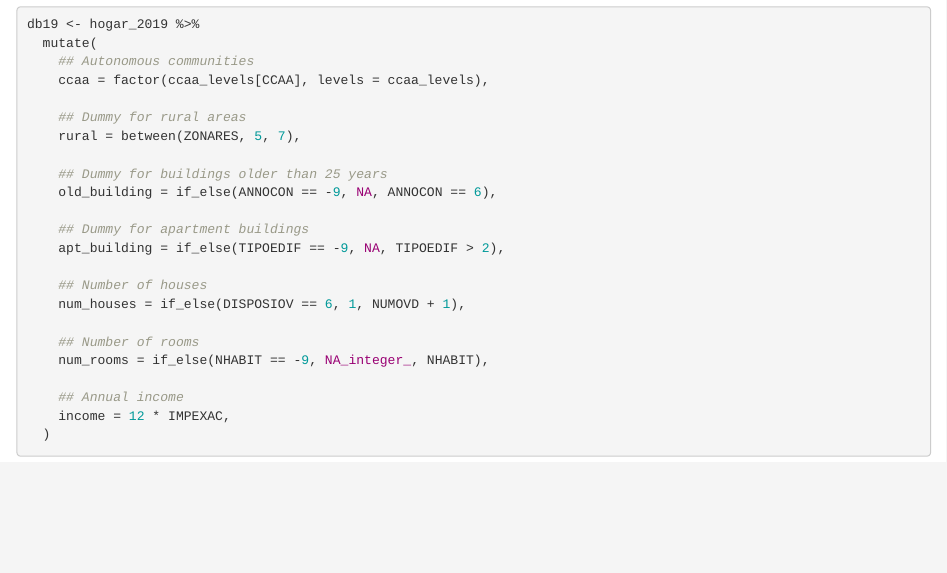
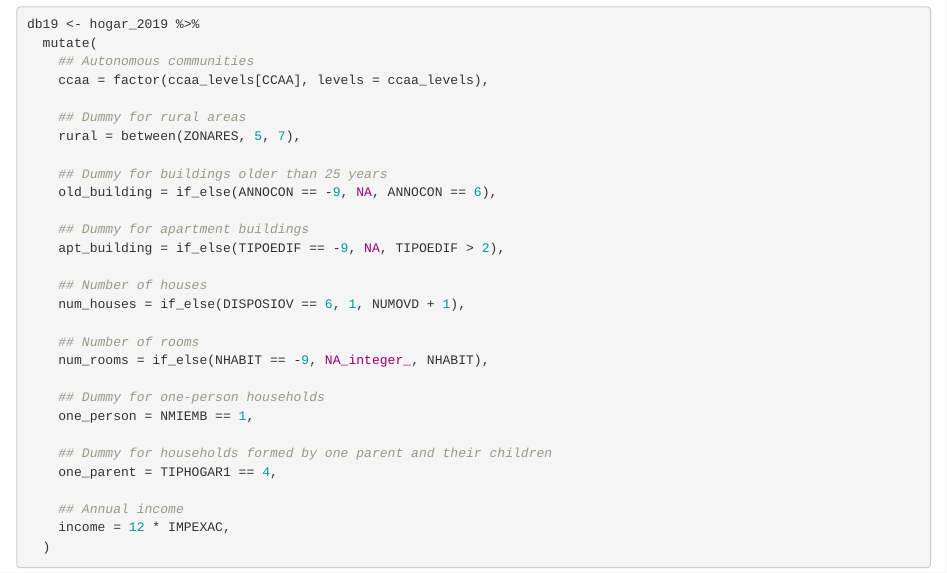
Before and after one commit to jcpernias/enpov, an R Markdown document (data2019.Rmd): the page in a window 1100 px wide, from 1070 px down. Rendered offline with R 4.5, knitr and Pandoc, with nearby package versions.

Commit message:
Add household type dummies

```diff
--- a/data2019.Rmd
+++ b/data2019.Rmd
@@ -72,6 +72,12 @@ db19 <- hogar_2019 %>%
     ## Number of rooms
     num_rooms = if_else(NHABIT == -9, NA_integer_, NHABIT),
 
+    ## Dummy for one-person households
+    one_person = NMIEMB == 1,
+
+    ## Dummy for households formed by one parent and their children
+    one_parent = TIPHOGAR1 == 4,
+
     ## Annual income
     income = 12 * IMPEXAC,
   )
```
